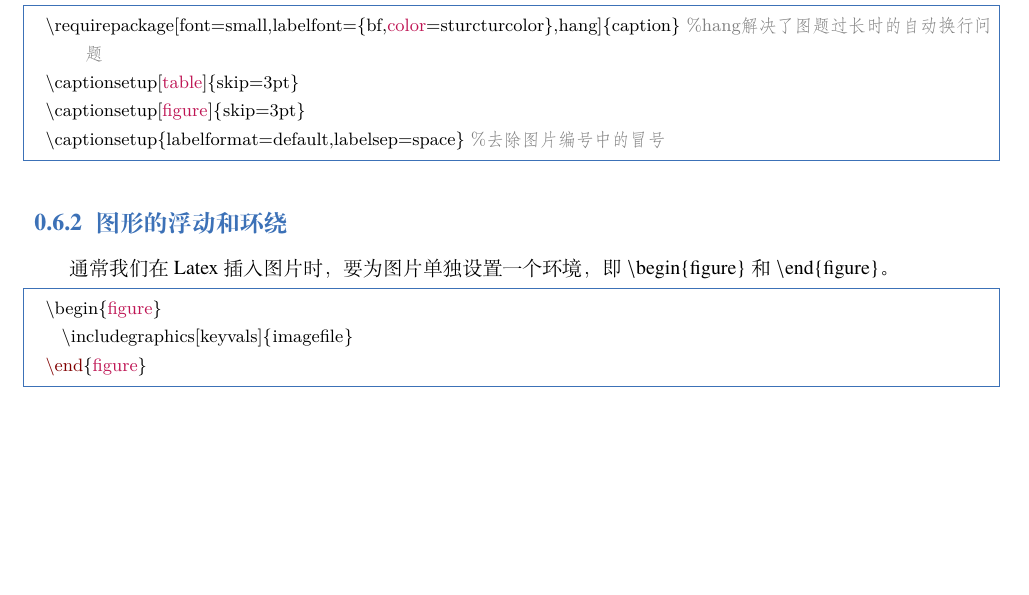
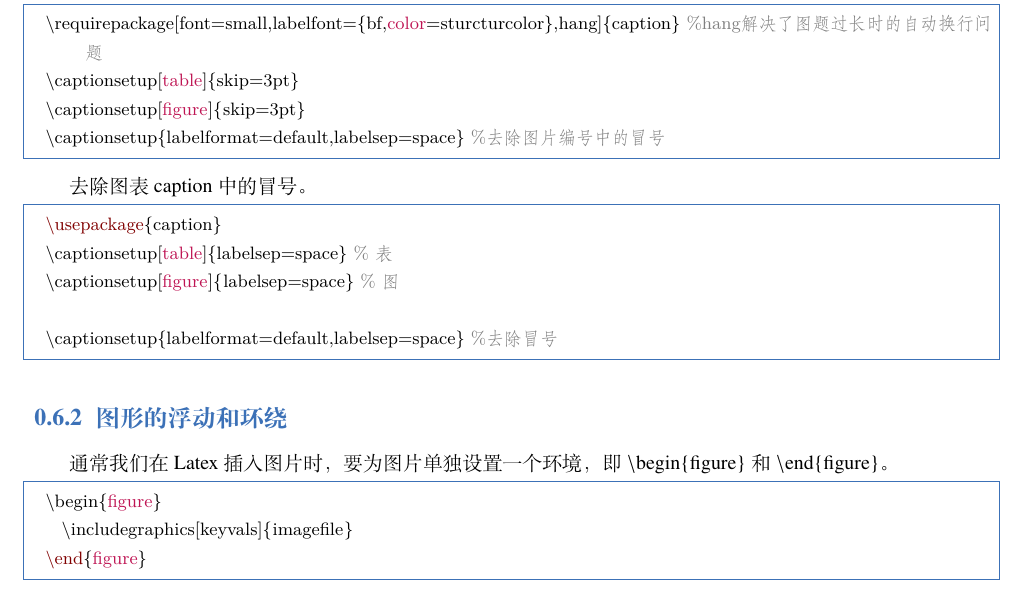
Before and after one commit to akenoshi/latex-writing, a LaTeX thesis (latex-writing.tex): part of page 7 of 17, cut so that both start at the same text, the shorter picture padded with empty space. Compiled offline with XeLaTeX; a missing font is replaced by an installed copy or a similar font.

Commit message:
v0.1 first push

```diff
--- a/latex-writing.tex
+++ b/latex-writing.tex
@@ -3,6 +3,7 @@
 
 
 \usepackage[figuresright]{rotating}
+\usepackage{ctex}
 %\usepackage[fontset=mac]{ctex} %This package used for texstudio in mac.
 
 \title{科技论文写作排版}
@@ -160,6 +161,17 @@ Latex在处理图形编号时，会自动根据$\backslash$begin\{figure\}和$\b
 	\captionsetup[figure]{skip=3pt}
 	\captionsetup{labelformat=default,labelsep=space} %去除图片编号中的冒号
 \end{lstlisting}
+
+去除图表caption中的冒号。
+\begin{lstlisting}
+	\usepackage{caption}
+	\captionsetup[table]{labelsep=space} % 表
+	\captionsetup[figure]{labelsep=space} % 图
+
+	\captionsetup{labelformat=default,labelsep=space} %去除冒号
+\end{lstlisting}
+
+
 
 \subsection{图形的浮动和环绕}
 
```
Also changed, not shown: elegantbook.cls (line endings or trailing spaces), latex-writing.pdf.
